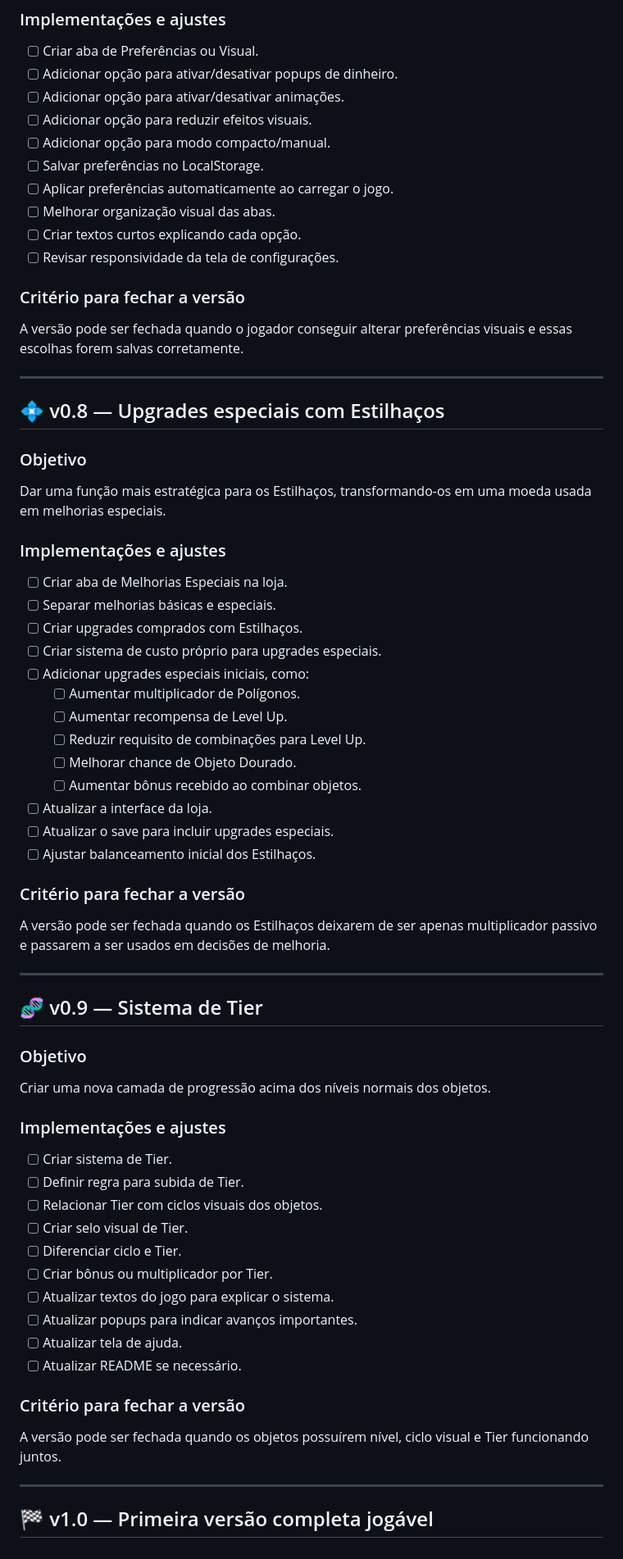
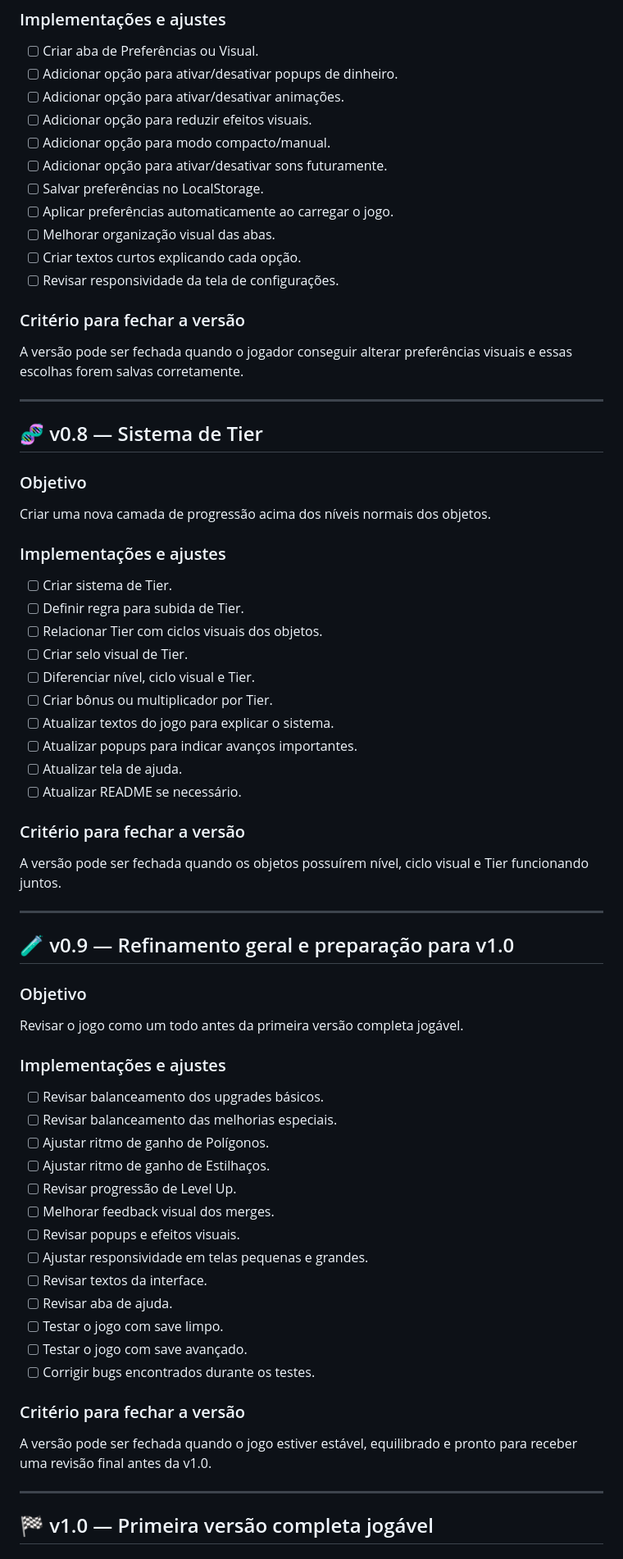
Before and after one commit to ViniciuSidney/merge-web-game, a Markdown page: ROADMAP.md, the part around one of its changes. Shown at 82% size. Rendered like a GitHub page.

```diff
--- a/ROADMAP.md
+++ b/ROADMAP.md
@@ -85,6 +172,7 @@ Transformar a tela de configurações em uma área útil para o jogador controla
 - [ ] Adicionar opção para ativar/desativar animações.
 - [ ] Adicionar opção para reduzir efeitos visuais.
 - [ ] Adicionar opção para modo compacto/manual.
+- [ ] Adicionar opção para ativar/desativar sons futuramente.
 - [ ] Salvar preferências no LocalStorage.
 - [ ] Aplicar preferências automaticamente ao carregar o jogo.
 - [ ] Melhorar organização visual das abas.
@@ -97,35 +185,7 @@ A versão pode ser fechada quando o jogador conseguir alterar preferências visu
 
 ---
 
-## 💠 v0.8 — Upgrades especiais com Estilhaços
-
-### Objetivo
-
-Dar uma função mais estratégica para os Estilhaços, transformando-os em uma moeda usada em melhorias especiais.
-
-### Implementações e ajustes
-
-- [ ] Criar aba de Melhorias Especiais na loja.
-- [ ] Separar melhorias básicas e especiais.
-- [ ] Criar upgrades comprados com Estilhaços.
-- [ ] Criar sistema de custo próprio para upgrades especiais.
-- [ ] Adicionar upgrades especiais iniciais, como:
-  - [ ] Aumentar multiplicador de Polígonos.
-  - [ ] Aumentar recompensa de Level Up.
-  - [ ] Reduzir requisito de combinações para Level Up.
-  - [ ] Melhorar chance de Objeto Dourado.
-  - [ ] Aumentar bônus recebido ao combinar objetos.
-- [ ] Atualizar a interface da loja.
-- [ ] Atualizar o save para incluir upgrades especiais.
-- [ ] Ajustar balanceamento inicial dos Estilhaços.
-
-### Critério para fechar a versão
-
-A versão pode ser fechada quando os Estilhaços deixarem de ser apenas multiplicador passivo e passarem a ser usados em decisões de melhoria.
-
----
-
-## 🧬 v0.9 — Sistema de Tier
+## 🧬 v0.8 — Sistema de Tier
 
 ### Objetivo
 
@@ -137,7 +197,7 @@ Criar uma nova camada de progressão acima dos níveis normais dos objetos.
 - [ ] Definir regra para subida de Tier.
 - [ ] Relacionar Tier com ciclos visuais dos objetos.
 - [ ] Criar selo visual de Tier.
-- [ ] Diferenciar ciclo e Tier.
+- [ ] Diferenciar nível, ciclo visual e Tier.
 - [ ] Criar bônus ou multiplicador por Tier.
 - [ ] Atualizar textos do jogo para explicar o sistema.
 - [ ] Atualizar popups para indicar avanços importantes.
@@ -150,6 +210,34 @@ A versão pode ser fechada quando os objetos possuírem nível, ciclo visual e T
 
 ---
 
+## 🧪 v0.9 — Refinamento geral e preparação para v1.0
+
+### Objetivo
+
+Revisar o jogo como um todo antes da primeira versão completa jogável.
+
+### Implementações e ajustes
+
+- [ ] Revisar balanceamento dos upgrades básicos.
+- [ ] Revisar balanceamento das melhorias especiais.
+- [ ] Ajustar ritmo de ganho de Polígonos.
+- [ ] Ajustar ritmo de ganho de Estilhaços.
+- [ ] Revisar progressão de Level Up.
+- [ ] Melhorar feedback visual dos merges.
+- [ ] Revisar popups e efeitos visuais.
+- [ ] Ajustar responsividade em telas pequenas e grandes.
+- [ ] Revisar textos da interface.
+- [ ] Revisar aba de ajuda.
+- [ ] Testar o jogo com save limpo.
+- [ ] Testar o jogo com save avançado.
+- [ ] Corrigir bugs encontrados durante os testes.
+
+### Critério para fechar a versão
+
+A versão pode ser fechada quando o jogo estiver estável, equilibrado e pronto para receber uma revisão final antes da v1.0.
+
+---
+
 ## 🏁 v1.0 — Primeira versão completa jogável
 
 ### Objetivo
```
Also changed, not shown: other parts of ROADMAP.md (+129 -36 lines).
